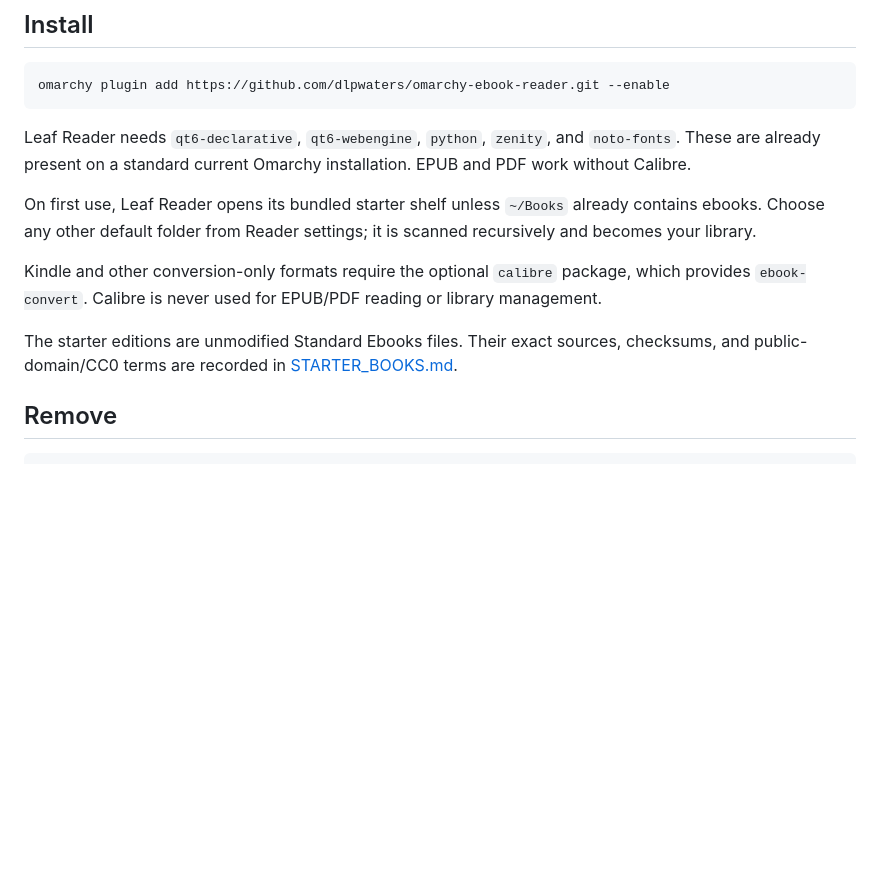
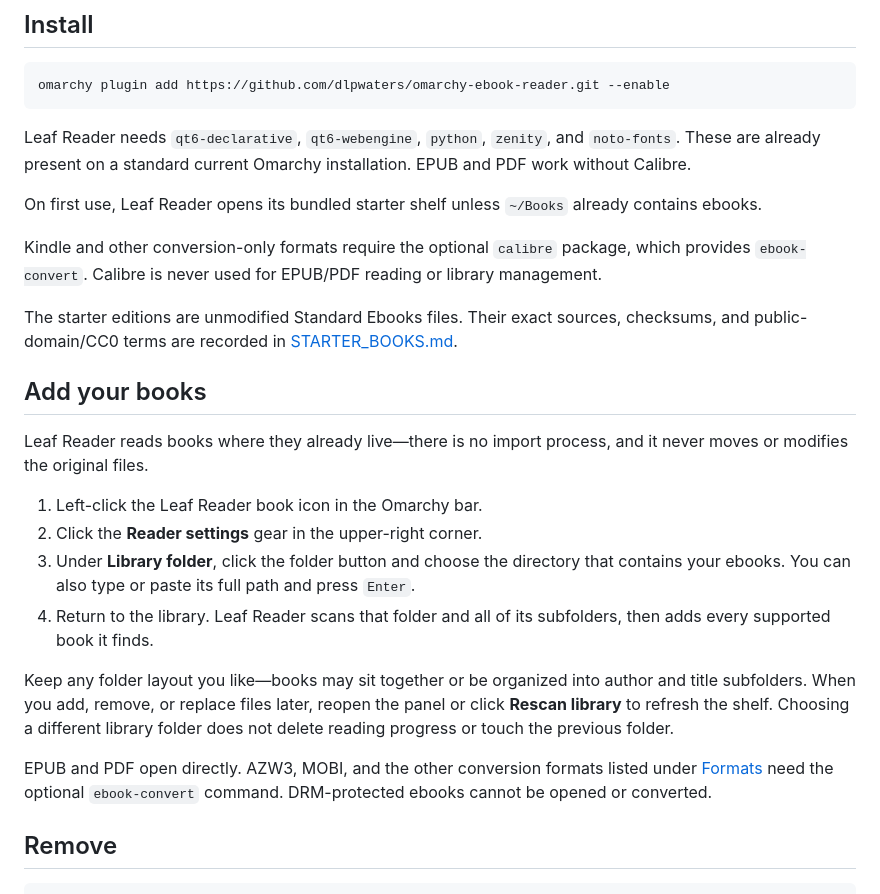
Before and after one commit to vianney-g/omarchy-ebook-reader, a Markdown page: README.md, the part around the change. GitHub-like rendering; blank space fills up the shorter version.

Commit message:
Document how to add personal ebooks

```diff
--- a/README.md
+++ b/README.md
@@ -44,11 +44,24 @@ omarchy plugin add https://github.com/dlpwaters/omarchy-ebook-reader.git --enabl
 
 Leaf Reader needs `qt6-declarative`, `qt6-webengine`, `python`, `zenity`, and `noto-fonts`. These are already present on a standard current Omarchy installation. EPUB and PDF work without Calibre.
 
-On first use, Leaf Reader opens its bundled starter shelf unless `~/Books` already contains ebooks. Choose any other default folder from Reader settings; it is scanned recursively and becomes your library.
+On first use, Leaf Reader opens its bundled starter shelf unless `~/Books` already contains ebooks.
 
 Kindle and other conversion-only formats require the optional `calibre` package, which provides `ebook-convert`. Calibre is never used for EPUB/PDF reading or library management.
 
 The starter editions are unmodified Standard Ebooks files. Their exact sources, checksums, and public-domain/CC0 terms are recorded in [STARTER_BOOKS.md](STARTER_BOOKS.md).
+
+## Add your books
+
+Leaf Reader reads books where they already live—there is no import process, and it never moves or modifies the original files.
+
+1. Left-click the Leaf Reader book icon in the Omarchy bar.
+2. Click the **Reader settings** gear in the upper-right corner.
+3. Under **Library folder**, click the folder button and choose the directory that contains your ebooks. You can also type or paste its full path and press `Enter`.
+4. Return to the library. Leaf Reader scans that folder and all of its subfolders, then adds every supported book it finds.
+
+Keep any folder layout you like—books may sit together or be organized into author and title subfolders. When you add, remove, or replace files later, reopen the panel or click **Rescan library** to refresh the shelf. Choosing a different library folder does not delete reading progress or touch the previous folder.
+
+EPUB and PDF open directly. AZW3, MOBI, and the other conversion formats listed under [Formats](#formats) need the optional `ebook-convert` command. DRM-protected ebooks cannot be opened or converted.
 
 ## Remove
 
```
